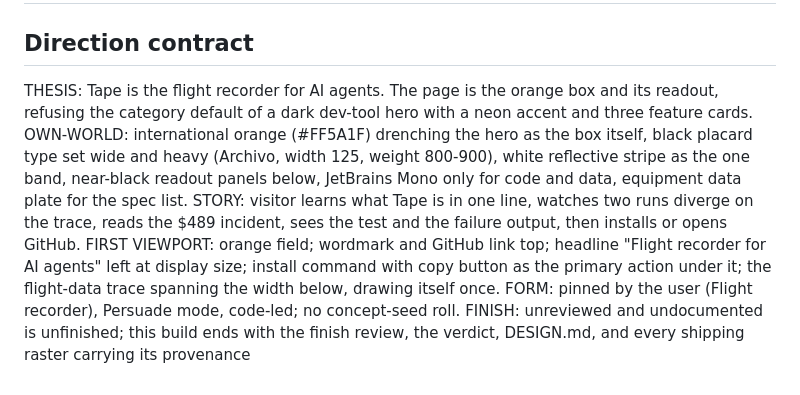
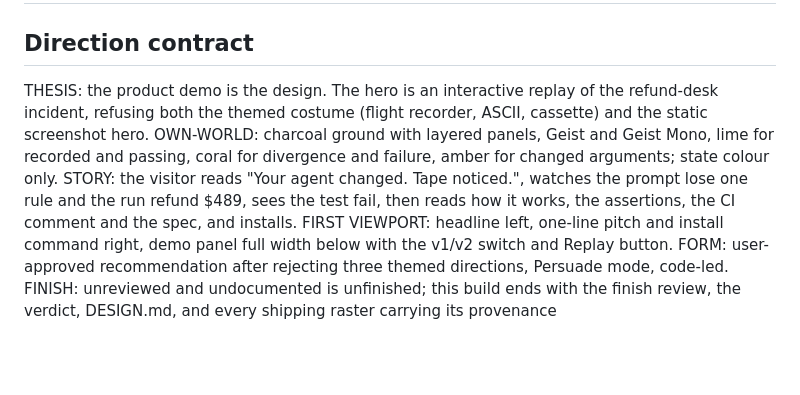
Before and after one commit to ahmadhalawanii/Tape, a Markdown page: .impeccable/surfaces/docs-index-html.md, the part around the change. Drawn GitHub-style; blank space fills up the shorter version.

```diff
--- a/.impeccable/surfaces/docs-index-html.md
+++ b/.impeccable/surfaces/docs-index-html.md
@@ -1,9 +1,9 @@
 # Surface: docs/index.html (landing) and src/llmtape/report.html (generated report)
 
 ## Direction contract
-THESIS: Tape is the flight recorder for AI agents. The page is the orange box and its readout, refusing the category default of a dark dev-tool hero with a neon accent and three feature cards.
-OWN-WORLD: international orange (#FF5A1F) drenching the hero as the box itself, black placard type set wide and heavy (Archivo, width 125, weight 800-900), white reflective stripe as the one band, near-black readout panels below, JetBrains Mono only for code and data, equipment data plate for the spec list.
-STORY: visitor learns what Tape is in one line, watches two runs diverge on the trace, reads the $489 incident, sees the test and the failure output, then installs or opens GitHub.
-FIRST VIEWPORT: orange field; wordmark and GitHub link top; headline "Flight recorder for AI agents" left at display size; install command with copy button as the primary action under it; the flight-data trace spanning the width below, drawing itself once.
-FORM: pinned by the user (Flight recorder), Persuade mode, code-led; no concept-seed roll.
+THESIS: the product demo is the design. The hero is an interactive replay of the refund-desk incident, refusing both the themed costume (flight recorder, ASCII, cassette) and the static screenshot hero.
+OWN-WORLD: charcoal ground with layered panels, Geist and Geist Mono, lime for recorded and passing, coral for divergence and failure, amber for changed arguments; state colour only.
+STORY: the visitor reads "Your agent changed. Tape noticed.", watches the prompt lose one rule and the run refund $489, sees the test fail, then reads how it works, the assertions, the CI comment and the spec, and installs.
+FIRST VIEWPORT: headline left, one-line pitch and install command right, demo panel full width below with the v1/v2 switch and Replay button.
+FORM: user-approved recommendation after rejecting three themed directions, Persuade mode, code-led.
 FINISH: unreviewed and undocumented is unfinished; this build ends with the finish review, the verdict, DESIGN.md, and every shipping raster carrying its provenance
```
Also changed, not shown: DESIGN.md (+32 -23 lines), README.md (+1 -1 lines), docs/screenshot.png, docs/site.png, 5 other files.
